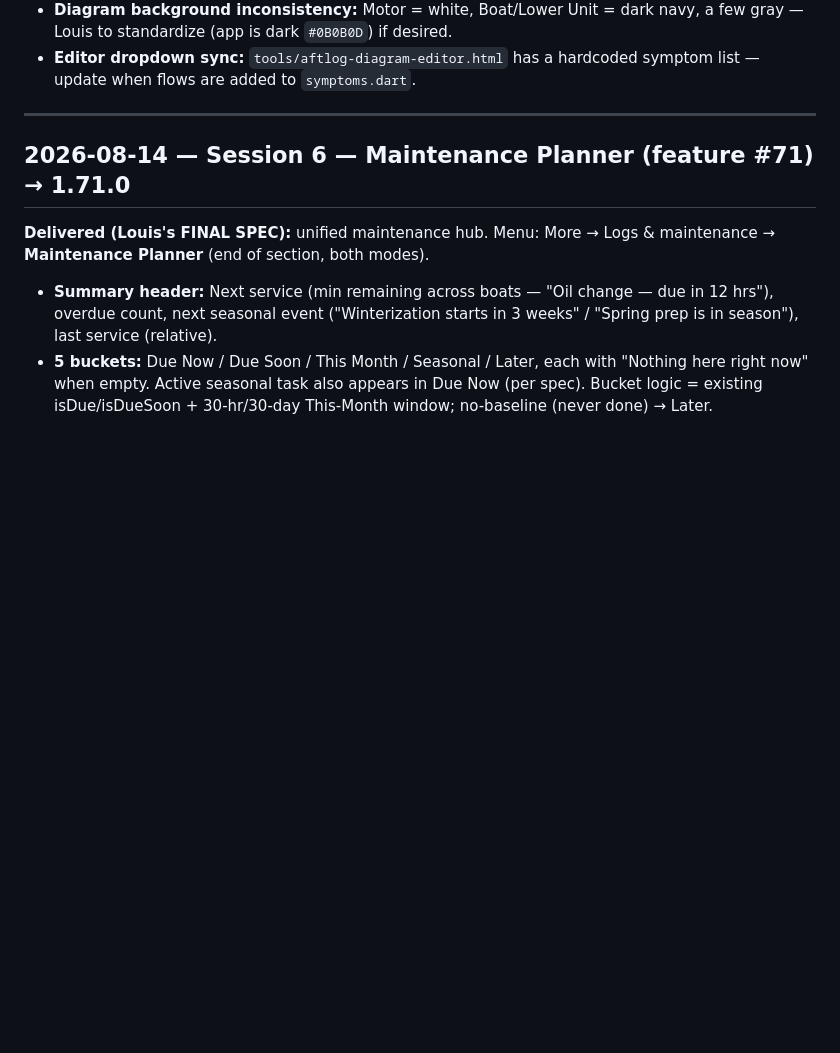
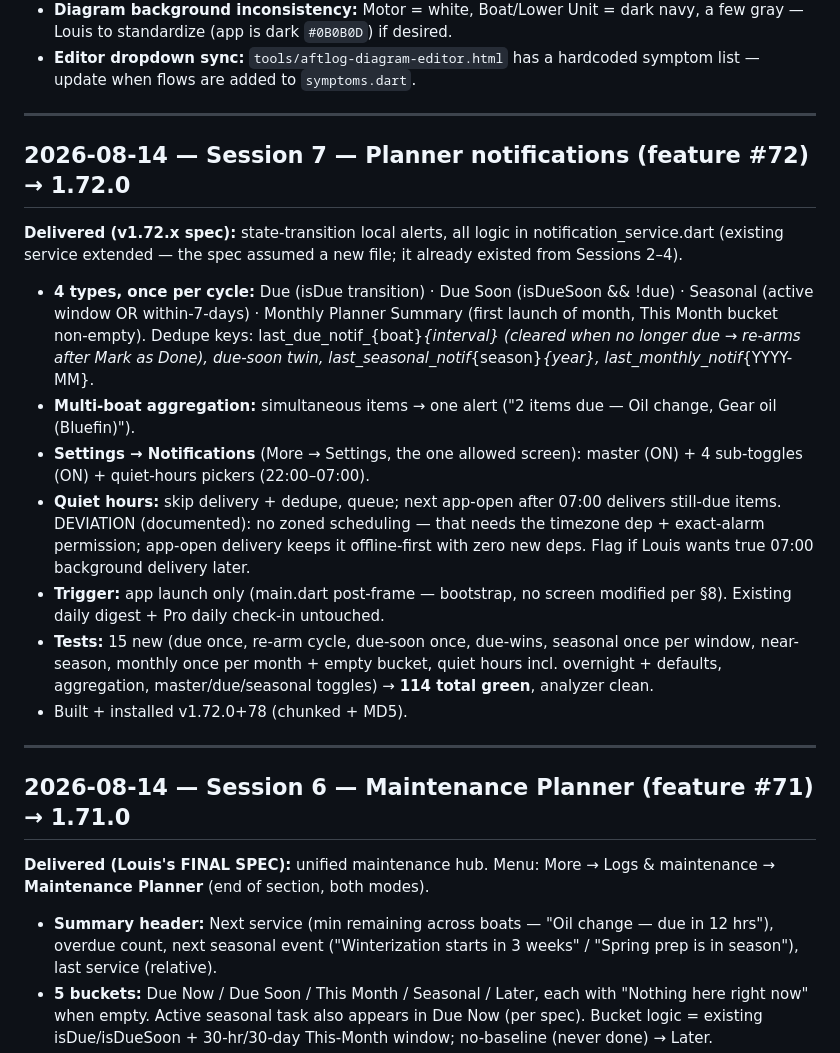
Before and after one commit to aftlog/aftlog-site, a Markdown page: AFTLOG-SESSION.md, the part around the change. Rendered like a GitHub page; blank space fills up the shorter version.

Commit message:
Session 7 log: planner notifications (feature #72, 1.72.0)

```diff
--- a/AFTLOG-SESSION.md
+++ b/AFTLOG-SESSION.md
@@ -24,6 +24,20 @@
 - **Versioning (Decision #11 AMENDED 2026-08-13):** minor = number of shipped features per `FEATURES.md` (currently 50 → **1.50.0+40**). `./build.sh` = patch+1 (1.50.1+41) · `./build.sh --feature` = minor+1, patch→0 (1.51.0+41) — MUST be used for new features with FEATURES.md updated first. Release builds signed with aftlog-release.keystore. Never raw flutter build.
 - **Diagram background inconsistency:** Motor = white, Boat/Lower Unit = dark navy, a few gray — Louis to standardize (app is dark `#0B0B0D`) if desired.
 - **Editor dropdown sync:** `tools/aftlog-diagram-editor.html` has a hardcoded symptom list — update when flows are added to `symptoms.dart`.
+
+---
+
+## 2026-08-14 — Session 7 — Planner notifications (feature #72) → 1.72.0
+
+**Delivered (v1.72.x spec):** state-transition local alerts, all logic in notification_service.dart (existing service extended — the spec assumed a new file; it already existed from Sessions 2–4).
+
+- **4 types, once per cycle:** Due (isDue transition) · Due Soon (isDueSoon && !due) · Seasonal (active window OR within-7-days) · Monthly Planner Summary (first launch of month, This Month bucket non-empty). Dedupe keys: last_due_notif_{boat}_{interval} (cleared when no longer due → re-arms after Mark as Done), due-soon twin, last_seasonal_notif_{season}_{year}, last_monthly_notif_{YYYY-MM}.
+- **Multi-boat aggregation:** simultaneous items → one alert ("2 items due — Oil change, Gear oil (Bluefin)").
+- **Settings → Notifications** (More → Settings, the one allowed screen): master (ON) + 4 sub-toggles (ON) + quiet-hours pickers (22:00–07:00).
+- **Quiet hours:** skip delivery + dedupe, queue; next app-open after 07:00 delivers still-due items. DEVIATION (documented): no zoned scheduling — that needs the timezone dep + exact-alarm permission; app-open delivery keeps it offline-first with zero new deps. Flag if Louis wants true 07:00 background delivery later.
+- **Trigger:** app launch only (main.dart post-frame — bootstrap, no screen modified per §8). Existing daily digest + Pro daily check-in untouched.
+- **Tests:** 15 new (due once, re-arm cycle, due-soon once, due-wins, seasonal once per window, near-season, monthly once per month + empty bucket, quiet hours incl. overnight + defaults, aggregation, master/due/seasonal toggles) → **114 total green**, analyzer clean.
+- Built + installed v1.72.0+78 (chunked + MD5).
 
 ---
 
```
